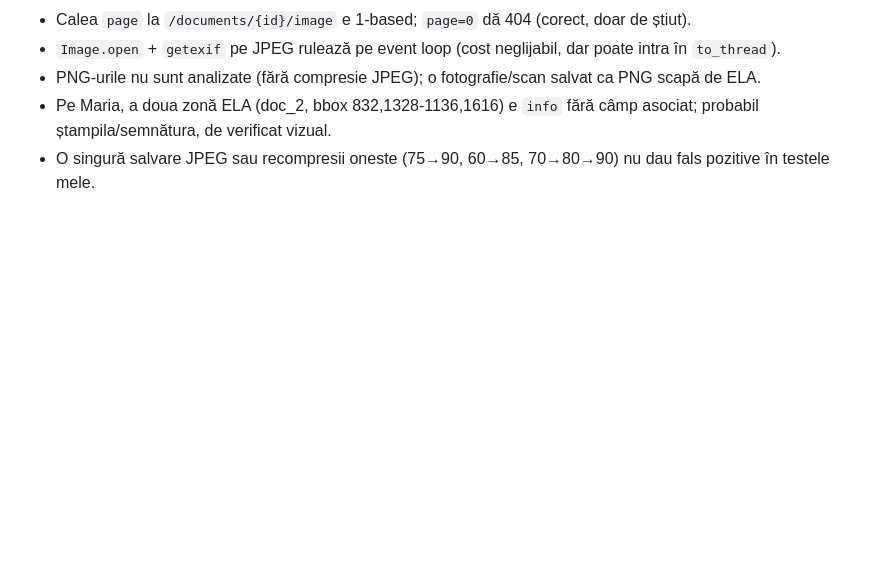
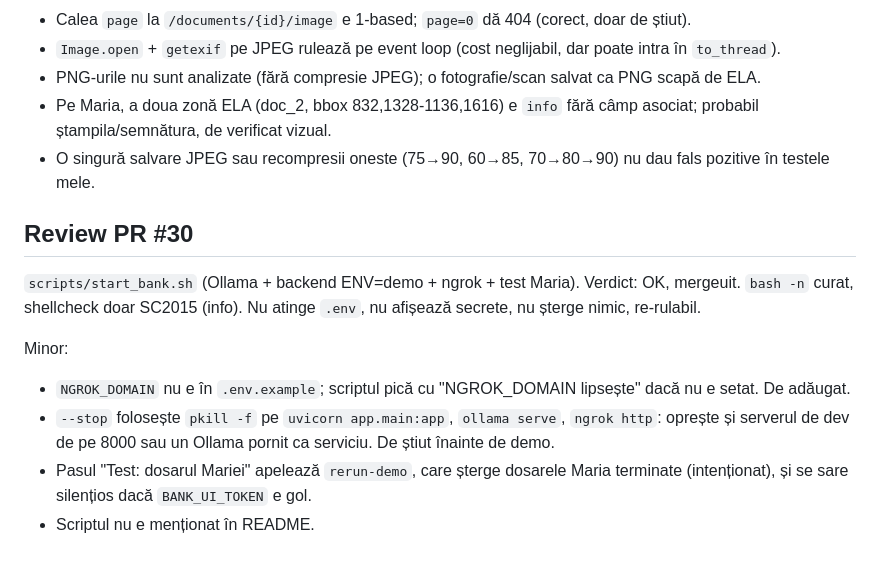
Before and after one commit to Sami111-Afk/hackathon-project, a Markdown page: notes/narcis.md, the part around the change. GitHub-like rendering; blank space fills up the shorter version.

Commit message:
Review PR #30 în notes/narcis.md

```diff
--- a/notes/narcis.md
+++ b/notes/narcis.md
@@ -62,3 +62,13 @@ Mergeuit. 206 teste trec, ruff curat, fără conflicte cu main. Observații mino
 - PNG-urile nu sunt analizate (fără compresie JPEG); o fotografie/scan salvat ca PNG scapă de ELA.
 - Pe Maria, a doua zonă ELA (doc_2, bbox 832,1328-1136,1616) e `info` fără câmp asociat; probabil ștampila/semnătura, de verificat vizual.
 - O singură salvare JPEG sau recompresii oneste (75→90, 60→85, 70→80→90) nu dau fals pozitive în testele mele.
+
+## Review PR #30
+
+`scripts/start_bank.sh` (Ollama + backend ENV=demo + ngrok + test Maria). Verdict: OK, mergeuit. `bash -n` curat, shellcheck doar SC2015 (info). Nu atinge `.env`, nu afișează secrete, nu șterge nimic, re-rulabil.
+
+Minor:
+- `NGROK_DOMAIN` nu e în `.env.example`; scriptul pică cu "NGROK_DOMAIN lipsește" dacă nu e setat. De adăugat.
+- `--stop` folosește `pkill -f` pe `uvicorn app.main:app`, `ollama serve`, `ngrok http`: oprește și serverul de dev de pe 8000 sau un Ollama pornit ca serviciu. De știut înainte de demo.
+- Pasul "Test: dosarul Mariei" apelează `rerun-demo`, care șterge dosarele Maria terminate (intenționat), și se sare silențios dacă `BANK_UI_TOKEN` e gol.
+- Scriptul nu e menționat în README.
```
